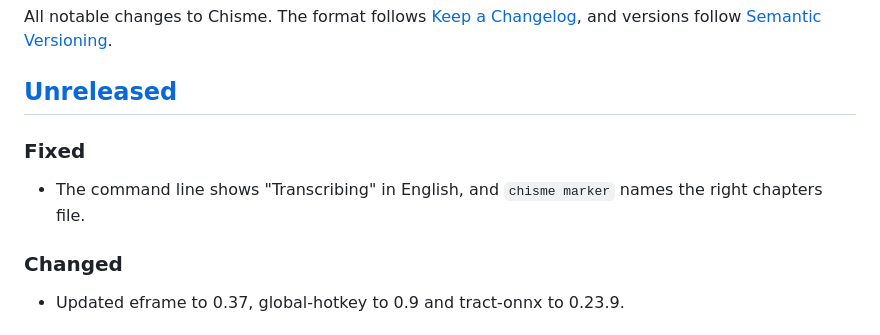
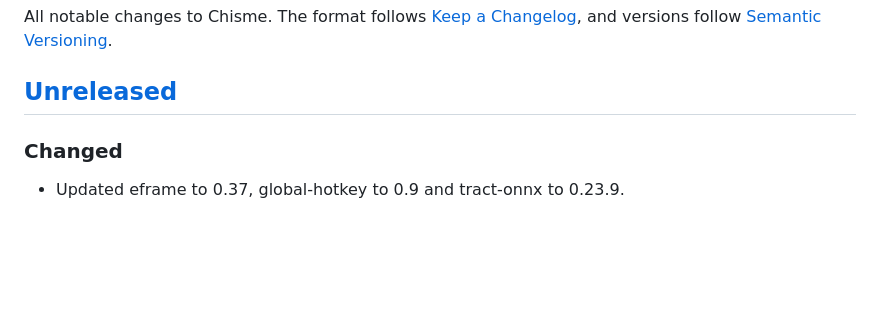
Before and after one commit to LordVayron/chisme, a Markdown page: CHANGELOG.md, the part around the change. Rendered like a GitHub page; blank space fills up the shorter version.

Commit message:
docs: move changelog entry to the release PR

```diff
--- a/CHANGELOG.md
+++ b/CHANGELOG.md
@@ -4,9 +4,6 @@ All notable changes to Chisme. The format follows [Keep a Changelog](https://kee
 and versions follow [Semantic Versioning](https://semver.org).
 
 ## [Unreleased]
-
-### Fixed
-- The command line shows "Transcribing" in English, and `chisme marker` names the right chapters file.
 
 ### Changed
 - Updated eframe to 0.37, global-hotkey to 0.9 and tract-onnx to 0.23.9.
```
